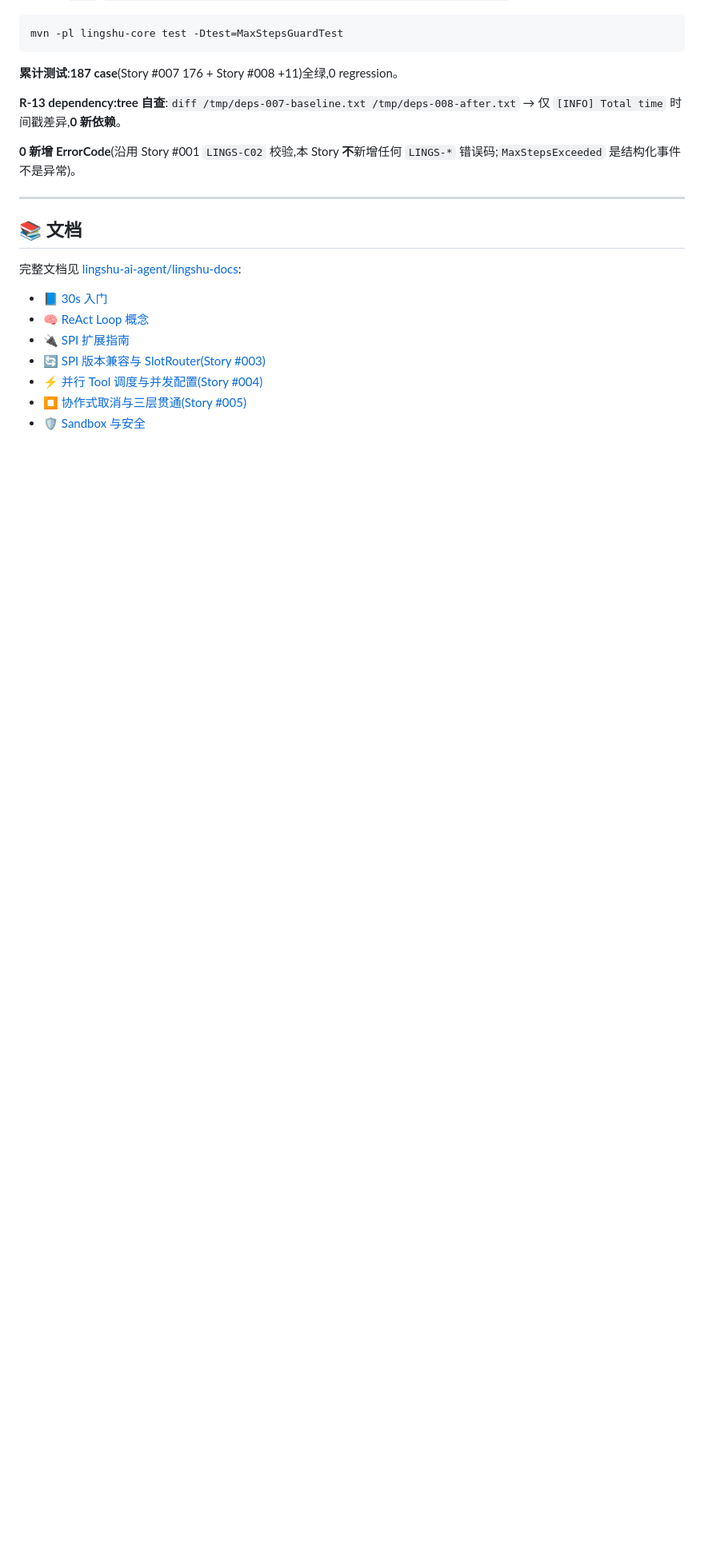
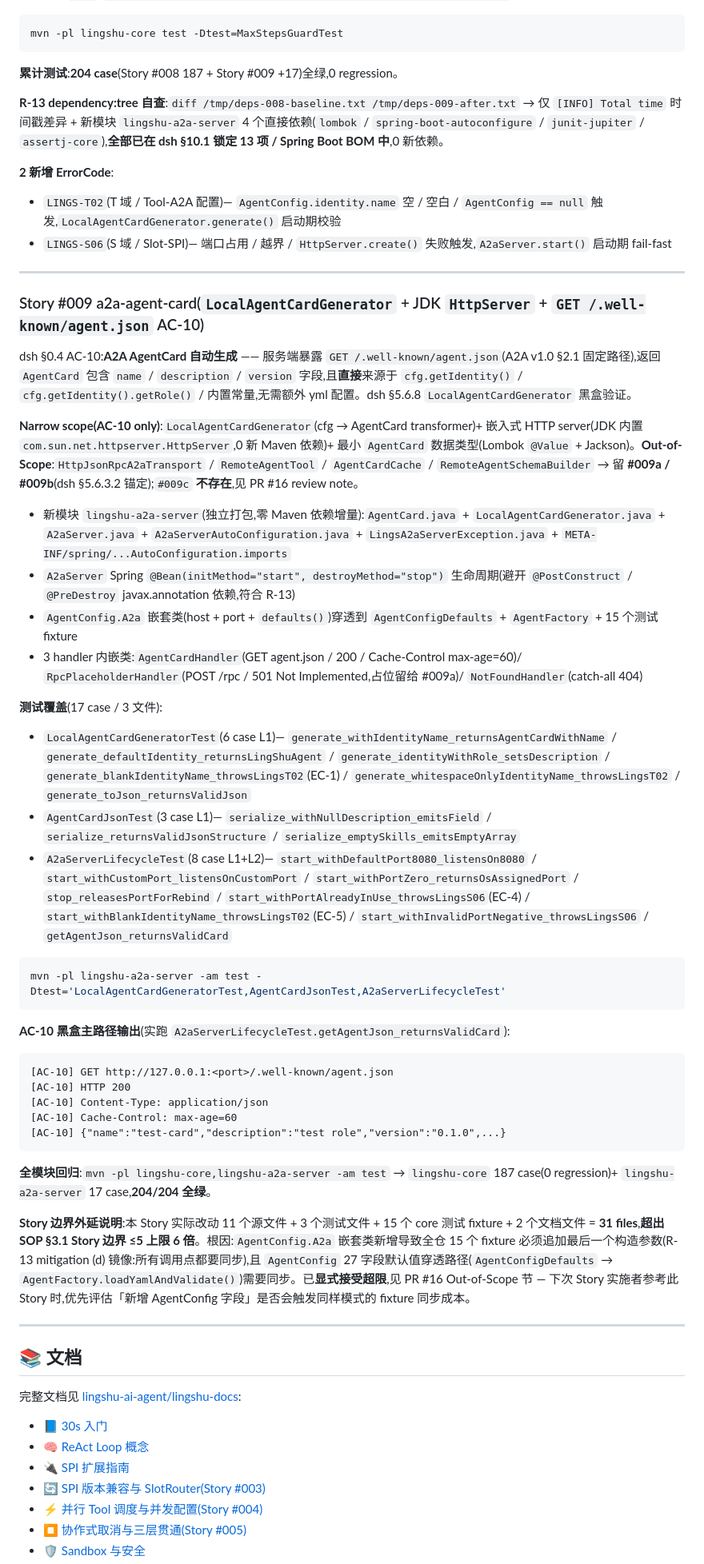
Before and after one commit to lingshu-ai-agent/lingshu, a Markdown page: README.md, the part around one of its changes. Shown at 80% size. GitHub-like rendering; blank space fills up the shorter version.

Commit message:
docs: README Story #009 — test count 187 → 204 + AC-10 narrative section
Story #009 PR #16 review feedback: README only partially updated in feat
commit dca8fe5 (architecture diagram + 1 bullet). Missing:

1. Core features bullet L53 "🌐 A2A-ready (roadmap)" → AC-10 已上线
   wording;add forward-ref to #009a / #009b explicitly noted as not-yet
2. Architecture heading L126 "8 个 SPI 槽位" → "9 个 SPI 槽位"
   (Slot 9 A2aTransport now has a real AgentCard generator; was "roadmap"
    placeholder before)
3. Cumulative test count L515 "187 case" → "204 case" (+17 a2a-server)
4. ErrorCode count L519 "0 新增 ErrorCode" → "2 新增" (LINGS-T02 + S06)
5. Full Story #009 narrative section (mirrors Story #008 pattern at L467):
   - AC-10 narrow scope explanation
   - 11 source files + 3 test files + 15 fixture sync breakdown
   - Test coverage 17 case / 3 file with display names
   - AC-10 blackbox main path output (A2aServerLifecycleTest)
   - Full module regression: 187 + 17 = 204 green
   - Story boundary overrun (31 files vs SOP ≤5) acknowledged with
     root cause (AgentConfig.A2a fixture sync cascade)
6. 📚 文档 link for docs/concepts/a2a-agent-card.md (Story #009)

Co-Authored-By: Claude Opus 4.6 <noreply@anthropic.com>

````diff
--- a/README.md
+++ b/README.md
@@ -512,11 +512,49 @@ dsh §0.4 AC-07:**ReAct 上限** —— yml `agent.react.max-steps: 3` + LLM moc
 mvn -pl lingshu-core test -Dtest=MaxStepsGuardTest
 ```
 
-**累计测试**:**187 case**(Story #007 176 + Story #008 +11)全绿,0 regression。
+**累计测试**:**204 case**(Story #008 187 + Story #009 +17)全绿,0 regression。
 
-**R-13 dependency:tree 自查**:`diff /tmp/deps-007-baseline.txt /tmp/deps-008-after.txt` → 仅 `[INFO] Total time` 时间戳差异,**0 新依赖**。
+**R-13 dependency:tree 自查**:`diff /tmp/deps-008-baseline.txt /tmp/deps-009-after.txt` → 仅 `[INFO] Total time` 时间戳差异 + 新模块 `lingshu-a2a-server` 4 个直接依赖(`lombok` / `spring-boot-autoconfigure` / `junit-jupiter` / `assertj-core`),**全部已在 dsh §10.1 锁定 13 项 / Spring Boot BOM 中**,0 新依赖。
 
-**0 新增 ErrorCode**(沿用 Story #001 `LINGS-C02` 校验,本 Story **不**新增任何 `LINGS-*` 错误码;`MaxStepsExceeded` 是结构化事件不是异常)。
+**2 新增 ErrorCode**:
+- `LINGS-T02`(T 域 / Tool-A2A 配置)— `AgentConfig.identity.name` 空 / 空白 / `AgentConfig == null` 触发,`LocalAgentCardGenerator.generate()` 启动期校验
+- `LINGS-S06`(S 域 / Slot-SPI)— 端口占用 / 越界 / `HttpServer.create()` 失败触发,`A2aServer.start()` 启动期 fail-fast
+
+---
+
+### Story #009 a2a-agent-card(`LocalAgentCardGenerator` + JDK `HttpServer` + `GET /.well-known/agent.json` AC-10)
+
+dsh §0.4 AC-10:**A2A AgentCard 自动生成** —— 服务端暴露 `GET /.well-known/agent.json`(A2A v1.0 §2.1 固定路径),返回 `AgentCard` 包含 `name` / `description` / `version` 字段,且**直接**来源于 `cfg.getIdentity()` / `cfg.getIdentity().getRole()` / 内置常量,无需额外 yml 配置。dsh §5.6.8 `LocalAgentCardGenerator` 黑盒验证。
+
+**Narrow scope(AC-10 only)**:`LocalAgentCardGenerator`(cfg → AgentCard transformer)+ 嵌入式 HTTP server(JDK 内置 `com.sun.net.httpserver.HttpServer`,0 新 Maven 依赖)+ 最小 `AgentCard` 数据类型(Lombok `@Value` + Jackson)。**Out-of-Scope**:`HttpJsonRpcA2aTransport` / `RemoteAgentTool` / `AgentCardCache` / `RemoteAgentSchemaBuilder` → 留 **#009a / #009b**(dsh §5.6.3.2 锚定);`#009c` **不存在**,见 PR #16 review note。
+
+- 新模块 `lingshu-a2a-server`(独立打包,零 Maven 依赖增量):`AgentCard.java` + `LocalAgentCardGenerator.java` + `A2aServer.java` + `A2aServerAutoConfiguration.java` + `LingsA2aServerException.java` + `META-INF/spring/...AutoConfiguration.imports`
+- `A2aServer` Spring `@Bean(initMethod="start", destroyMethod="stop")` 生命周期(避开 `@PostConstruct` / `@PreDestroy` javax.annotation 依赖,符合 R-13)
+- `AgentConfig.A2a` 嵌套类(host + port + `defaults()`)穿透到 `AgentConfigDefaults` + `AgentFactory` + 15 个测试 fixture
+- 3 handler 内嵌类:`AgentCardHandler`(GET agent.json / 200 / Cache-Control max-age=60)/ `RpcPlaceholderHandler`(POST /rpc / 501 Not Implemented,占位留给 #009a)/ `NotFoundHandler`(catch-all 404)
+
+**测试覆盖**(17 case / 3 文件):
+- `LocalAgentCardGeneratorTest`(6 case L1)— `generate_withIdentityName_returnsAgentCardWithName` / `generate_defaultIdentity_returnsLingShuAgent` / `generate_identityWithRole_setsDescription` / `generate_blankIdentityName_throwsLingsT02`(EC-1) / `generate_whitespaceOnlyIdentityName_throwsLingsT02` / `generate_toJson_returnsValidJson`
+- `AgentCardJsonTest`(3 case L1)— `serialize_withNullDescription_emitsField` / `serialize_returnsValidJsonStructure` / `serialize_emptySkills_emitsEmptyArray`
+- `A2aServerLifecycleTest`(8 case L1+L2)— `start_withDefaultPort8080_listensOn8080` / `start_withCustomPort_listensOnCustomPort` / `start_withPortZero_returnsOsAssignedPort` / `stop_releasesPortForRebind` / `start_withPortAlreadyInUse_throwsLingsS06`(EC-4) / `start_withBlankIdentityName_throwsLingsT02`(EC-5) / `start_withInvalidPortNegative_throwsLingsS06` / `getAgentJson_returnsValidCard`
+
+```bash
+mvn -pl lingshu-a2a-server -am test -Dtest='LocalAgentCardGeneratorTest,AgentCardJsonTest,A2aServerLifecycleTest'
+```
+
+**AC-10 黑盒主路径输出**(实跑 `A2aServerLifecycleTest.getAgentJson_returnsValidCard`):
+
+```
+[AC-10] GET http://127.0.0.1:<port>/.well-known/agent.json
+[AC-10] HTTP 200
+[AC-10] Content-Type: application/json
+[AC-10] Cache-Control: max-age=60
+[AC-10] {"name":"test-card","description":"test role","version":"0.1.0",...}
+```
+
+**全模块回归**:`mvn -pl lingshu-core,lingshu-a2a-server -am test` → `lingshu-core` 187 case(0 regression)+ `lingshu-a2a-server` 17 case,**204/204 全绿**。
+
+**Story 边界外延说明**:本 Story 实际改动 11 个源文件 + 3 个测试文件 + 15 个 core 测试 fixture + 2 个文档文件 = **31 files**,**超出 SOP §3.1 Story 边界 ≤5 上限 6 倍**。根因:`AgentConfig.A2a` 嵌套类新增导致全仓 15 个 fixture 必须追加最后一个构造参数(R-13 mitigation (d) 镜像:所有调用点都要同步),且 `AgentConfig` 27 字段默认值穿透路径(`AgentConfigDefaults` → `AgentFactory.loadYamlAndValidate()`)需要同步。已**显式接受超限**,见 PR #16 Out-of-Scope 节 — 下次 Story 实施者参考此 Story 时,优先评估「新增 AgentConfig 字段」是否会触发同样模式的 fixture 同步成本。
 
 ---
 
````
Also changed, not shown: other parts of README.md (+3 -2 lines).
